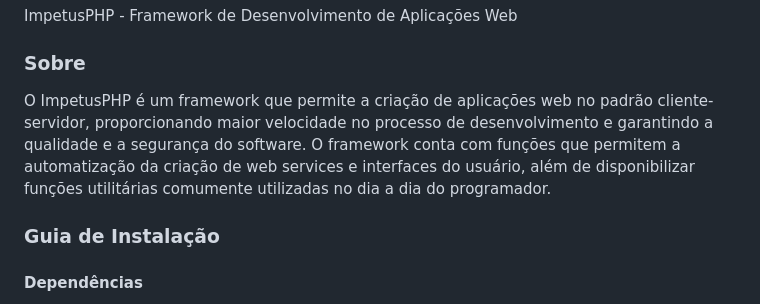
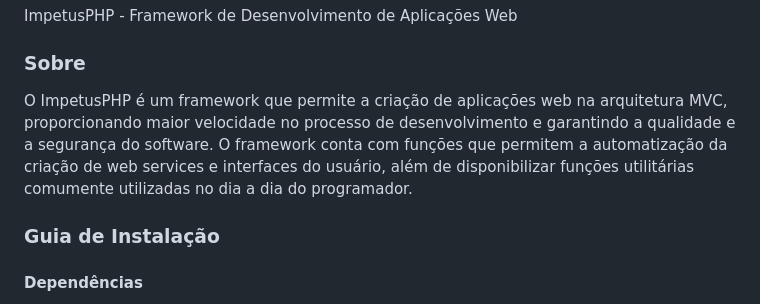
Before and after one commit to gustavohvs-dev/impetus, a Markdown page: README.md, the part around the change. Drawn GitHub-style.

Commit message:
fix: arquitetura

```diff
--- a/README.md
+++ b/README.md
@@ -2,7 +2,7 @@
 ImpetusPHP - Framework de Desenvolvimento de Aplicações Web
 
 ### Sobre
-O ImpetusPHP é um framework que permite a criação de aplicações web no padrão cliente-servidor, proporcionando maior velocidade no processo de desenvolvimento e garantindo a qualidade e a segurança do software. O framework conta com funções que permitem a automatização da criação de web services e interfaces do usuário, além de disponibilizar funções utilitárias comumente utilizadas no dia a dia do programador.
+O ImpetusPHP é um framework que permite a criação de aplicações web na arquitetura MVC, proporcionando maior velocidade no processo de desenvolvimento e garantindo a qualidade e a segurança do software. O framework conta com funções que permitem a automatização da criação de web services e interfaces do usuário, além de disponibilizar funções utilitárias comumente utilizadas no dia a dia do programador.
 
 ### Guia de Instalação
 
```
